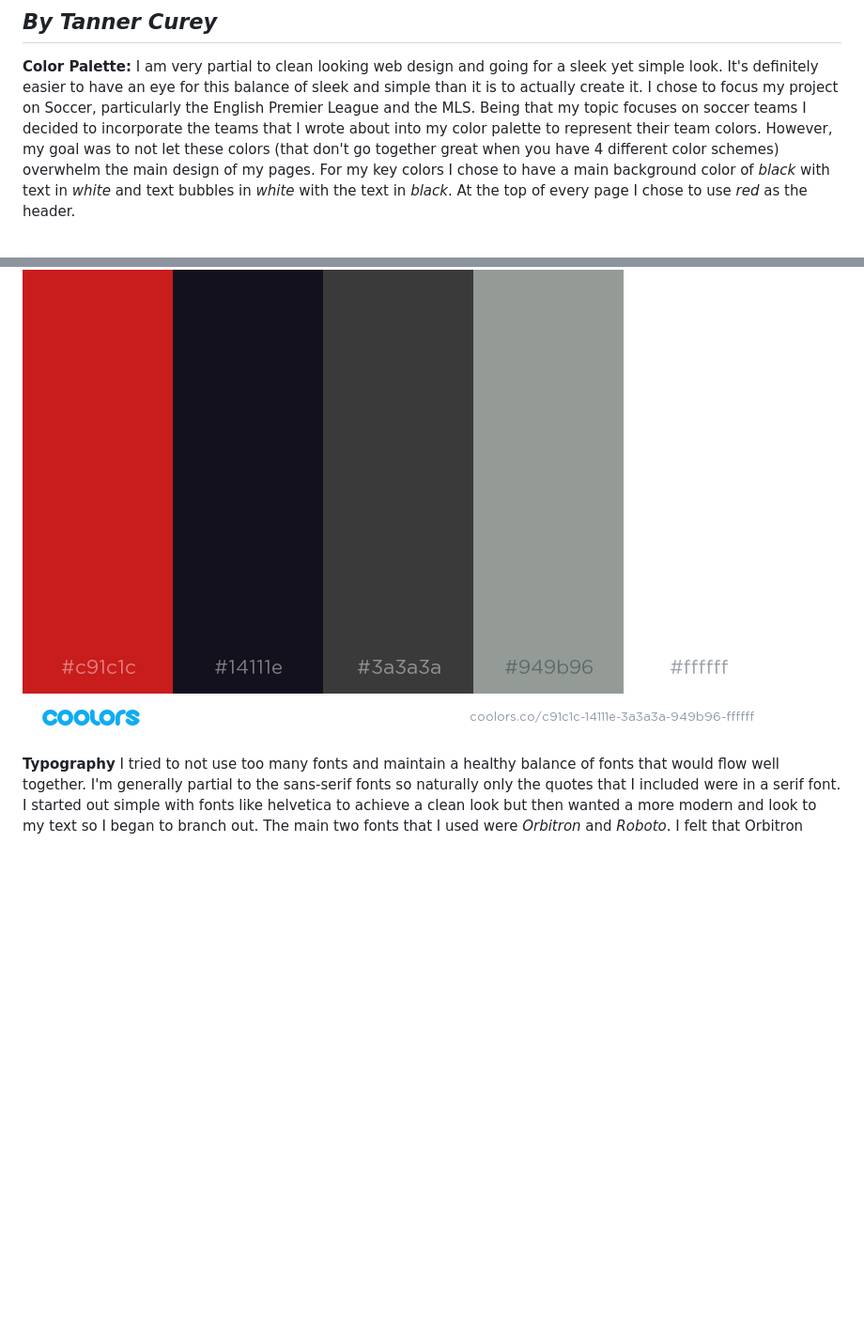
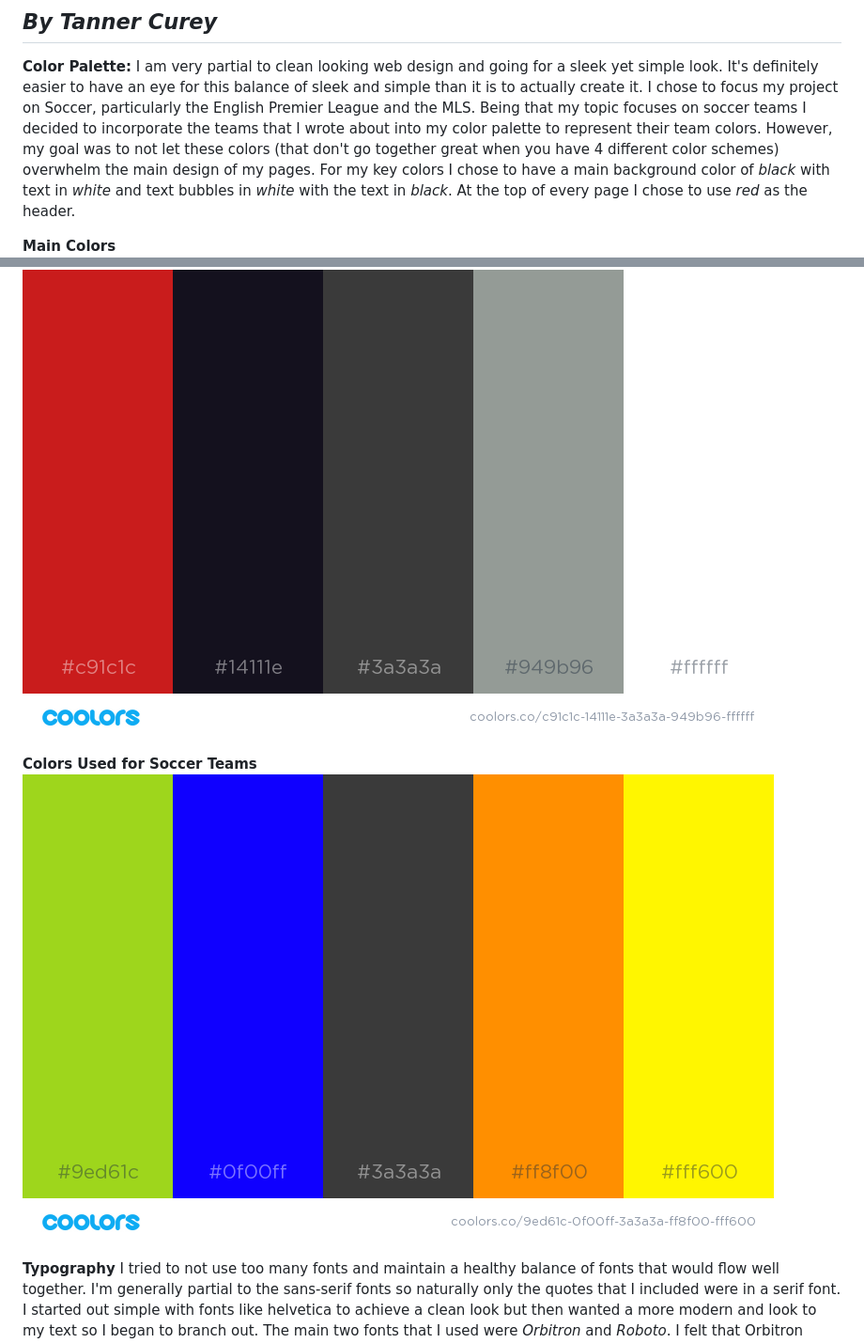
Before and after one commit to tannercurey/web-dev-hw, a Markdown page: project-3/readme.md, 2 parts joined by grey strips. Shown: that part at 94% size. Drawn GitHub-style; pictures changed too: project-3/images/team_colors.png (added); blank space fills up the shorter version.

Commit message:
cp2
cp2

```diff
--- a/project-3/readme.md
+++ b/project-3/readme.md
@@ -4,7 +4,11 @@
 **Color Palette:**
 I am very partial to clean looking web design and going for a sleek yet simple look. It's definitely easier to have an eye for this balance of sleek and simple than it is to actually create it. I chose to focus my project on Soccer, particularly the English Premier League and the MLS. Being that my topic focuses on soccer teams I decided to incorporate the teams that I wrote about into my color palette to represent their team colors. However, my goal was to not let these colors (that don't go together great when you have 4 different color schemes) overwhelm the main design of my pages. For my key colors I chose to have a main background color of _black_ with text in _white_ and text bubbles in _white_ with the text in _black_. At the top of every page I chose to use _red_ as the header.
 
+**Main Colors**
 ![Screenshot Of my Color Palette](./images/colors.png)
+
+**Colors Used for Soccer Teams**
+![Screenshot Of my Color Palette](./images/team_colors.png)
 
 **Typography**
 I tried to not use too many fonts and maintain a healthy balance of fonts that would flow well together. I'm generally partial to the sans-serif fonts so naturally only the quotes that I included were in a serif font. I started out simple with fonts like helvetica to achieve a clean look but then wanted a more modern and look to my text so I began to branch out. The main two fonts that I used were _Orbitron_ and _Roboto_. I felt that Orbitron provided a nice, clean, modern look for my titles, headers, and team names. I really like the look of Roboto as the main text and thought it complimented Orbitron well. I look forward to being able to experiment more with typography and how color, size, fonts, etc. develop characters as attractive images.
```
